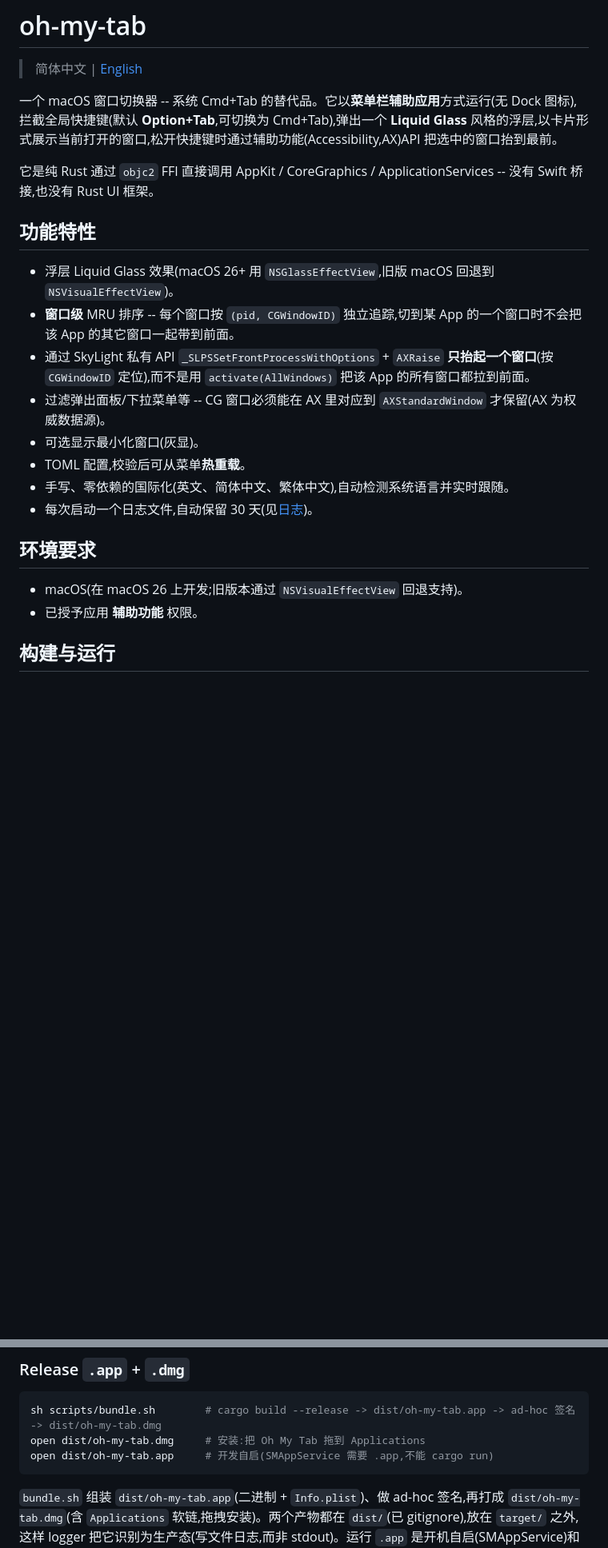
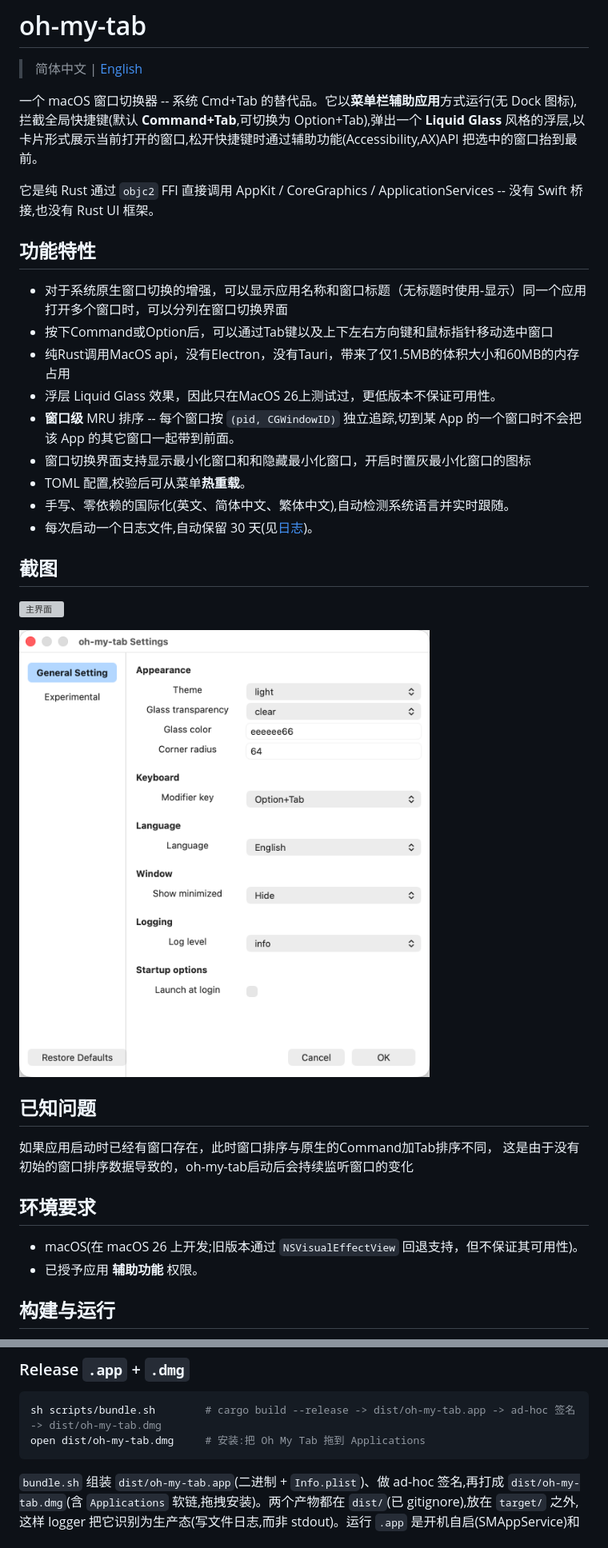
Before and after one commit to eacryo/oh-my-tab, a Markdown page: README-ZH.md, 2 parts joined by grey strips. Shown: that part at 80% size. GitHub-like rendering; pictures changed too: docs/pictures/settings.png (added); blank space fills up the shorter version; grey boxes are pictures that could not be loaded.

````diff
--- a/README-ZH.md
+++ b/README-ZH.md
@@ -2,24 +2,35 @@
 
 > 简体中文 | [English](README.md)
 
-一个 macOS 窗口切换器 -- 系统 Cmd+Tab 的替代品。它以**菜单栏辅助应用**方式运行(无 Dock 图标),拦截全局快捷键(默认 **Option+Tab**,可切换为 Cmd+Tab),弹出一个 **Liquid Glass** 风格的浮层,以卡片形式展示当前打开的窗口,松开快捷键时通过辅助功能(Accessibility,AX)API 把选中的窗口抬到最前。
+一个 macOS 窗口切换器 -- 系统 Cmd+Tab 的替代品。它以**菜单栏辅助应用**方式运行(无 Dock 图标),拦截全局快捷键(默认 **Command+Tab**,可切换为 Option+Tab),弹出一个 **Liquid Glass** 风格的浮层,以卡片形式展示当前打开的窗口,松开快捷键时通过辅助功能(Accessibility,AX)API 把选中的窗口抬到最前。
 
 它是纯 Rust 通过 `objc2` FFI 直接调用 AppKit / CoreGraphics / ApplicationServices -- 没有 Swift 桥接,也没有 Rust UI 框架。
 
 ## 功能特性
 
-- 浮层 Liquid Glass 效果(macOS 26+ 用 `NSGlassEffectView`,旧版 macOS 回退到 `NSVisualEffectView`)。
+- 对于系统原生窗口切换的增强，可以显示应用名称和窗口标题（无标题时使用-显示）同一个应用打开多个窗口时，可以分列在窗口切换界面
+- 按下Command或Option后，可以通过Tab键以及上下左右方向键和鼠标指针移动选中窗口
+- 纯Rust调用MacOS api，没有Electron，没有Tauri，带来了仅1.5MB的体积大小和60MB的内存占用
+- 浮层 Liquid Glass 效果，因此只在MacOS 26上测试过，更低版本不保证可用性。
 - **窗口级** MRU 排序 -- 每个窗口按 `(pid, CGWindowID)` 独立追踪,切到某 App 的一个窗口时不会把该 App 的其它窗口一起带到前面。
-- 通过 SkyLight 私有 API `_SLPSSetFrontProcessWithOptions` + `AXRaise` **只抬起一个窗口**(按 `CGWindowID` 定位),而不是用 `activate(AllWindows)` 把该 App 的所有窗口都拉到前面。
-- 过滤弹出面板/下拉菜单等 -- CG 窗口必须能在 AX 里对应到 `AXStandardWindow` 才保留(AX 为权威数据源)。
-- 可选显示最小化窗口(灰显)。
+- 窗口切换界面支持显示最小化窗口和和隐藏最小化窗口，开启时置灰最小化窗口的图标
 - TOML 配置,校验后可从菜单**热重载**。
 - 手写、零依赖的国际化(英文、简体中文、繁体中文),自动检测系统语言并实时跟随。
 - 每次启动一个日志文件,自动保留 30 天(见[日志](#日志))。
 
+## 截图
+
+![主界面](docs/pictures/main_window.png)
+
+![设置](docs/pictures/settings.png)
+
+## 已知问题
+如果应用启动时已经有窗口存在，此时窗口排序与原生的Command加Tab排序不同，
+这是由于没有初始的窗口排序数据导致的，oh-my-tab启动后会持续监听窗口的变化
+
 ## 环境要求
 
-- macOS(在 macOS 26 上开发;旧版本通过 `NSVisualEffectView` 回退支持)。
+- macOS(在 macOS 26 上开发;旧版本通过 `NSVisualEffectView` 回退支持，但不保证其可用性)。
 - 已授予应用 **辅助功能** 权限。
 
 ## 构建与运行
@@ -41,7 +52,6 @@ cargo clippy      # 可用,未接入 CI
 ```sh
 sh scripts/bundle.sh        # cargo build --release -> dist/oh-my-tab.app -> ad-hoc 签名 -> dist/oh-my-tab.dmg
 open dist/oh-my-tab.dmg     # 安装:把 Oh My Tab 拖到 Applications
-open dist/oh-my-tab.app     # 开发自启(SMAppService 需要 .app,不能 cargo run)
 ```
 
 `bundle.sh` 组装 `dist/oh-my-tab.app`(二进制 + `Info.plist`)、做 ad-hoc 签名,再打成 `dist/oh-my-tab.dmg`(含 `Applications` 软链,拖拽安装)。两个产物都在 `dist/`(已 gitignore),放在 `target/` 之外,这样 logger 把它识别为生产态(写文件日志,而非 stdout)。运行 `.app` 是开机自启(SMAppService)和文件日志的前提;`.dmg` 用于分发。
````
Also changed, not shown: other parts of README-ZH.md (+0 -5 lines), AGENTS.md (+1 -1 lines), README.md (+17 -13 lines), 4 other files.
